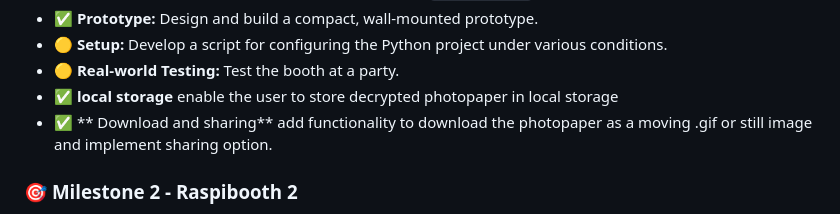
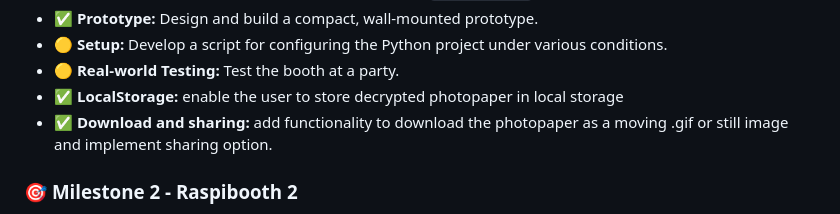
Before and after one commit to posporus/raspibooth, a Markdown page: README.md, the part around the change. Rendered like a GitHub page.

```diff
--- a/README.md
+++ b/README.md
@@ -37,8 +37,8 @@ https://raboo.uber.space/73Xe9Ry555#qsFpZPagJh
 - ✅ **Prototype:** Design and build a compact, wall-mounted prototype.
 - 🟡 **Setup:** Develop a script for configuring the Python project under various conditions.
 - 🟡 **Real-world Testing:** Test the booth at a party.
-- ✅ **local storage** enable the user to store decrypted photopaper in local storage
-- ✅ ** Download and sharing** add functionality to download the photopaper as a moving .gif or still image and implement sharing option.
+- ✅ **LocalStorage:** enable the user to store decrypted photopaper in local storage
+- ✅ **Download and sharing:** add functionality to download the photopaper as a moving .gif or still image and implement sharing option.
 
 
 ### 🎯 **Milestone 2 - Raspibooth 2**
```
